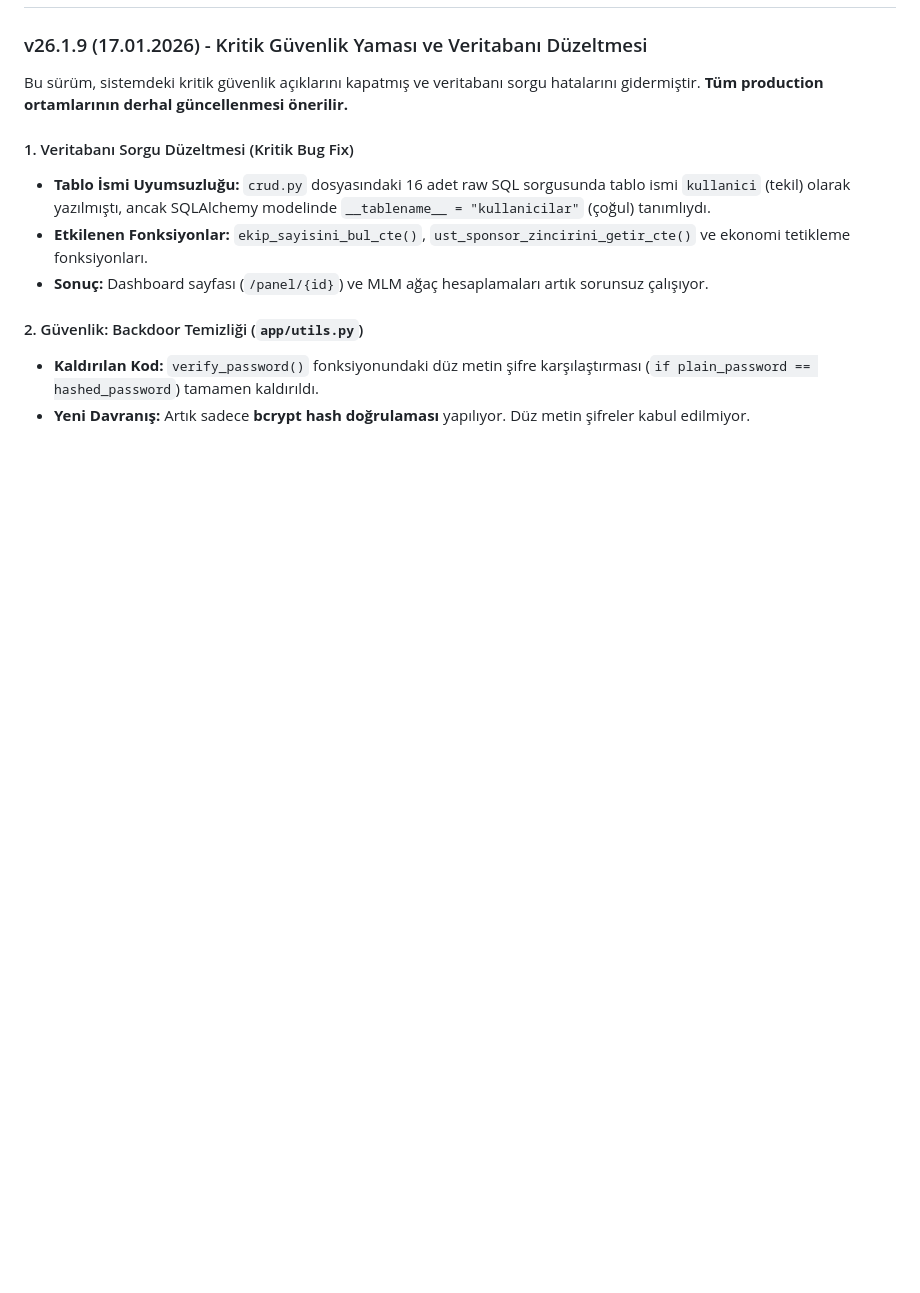
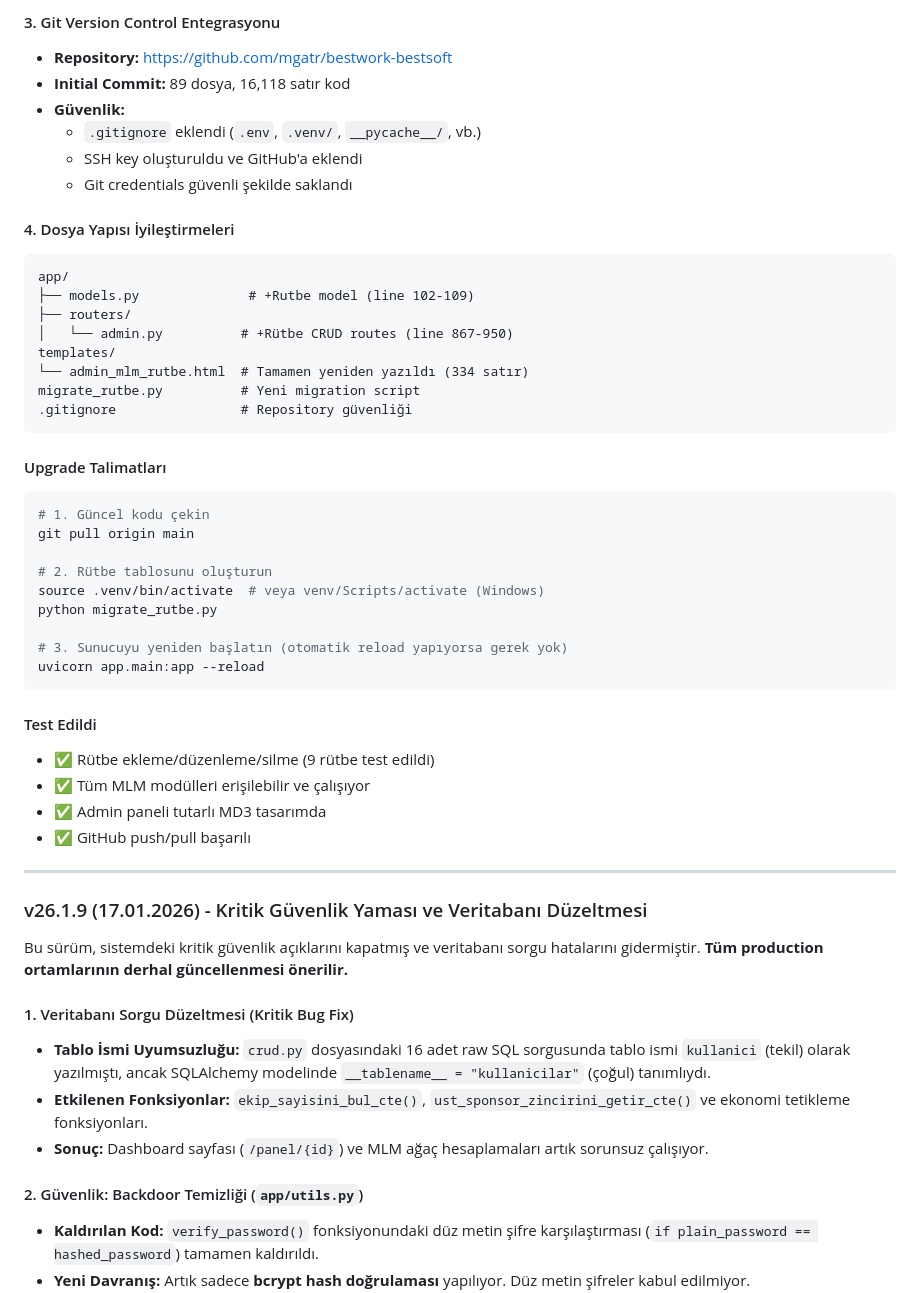
Before and after one commit to mgatr/bestwork-bestsoft, a Markdown page: README.md, the part around one of its changes. Drawn GitHub-style; blank space fills up the shorter version.

````diff
--- a/README.md
+++ b/README.md
@@ -4,3 +70,43 @@
+#### 3. Git Version Control Entegrasyonu
+- **Repository:** https://github.com/mgatr/bestwork-bestsoft
+- **Initial Commit:** 89 dosya, 16,118 satır kod
+- **Güvenlik:**
+  - `.gitignore` eklendi (`.env`, `.venv/`, `__pycache__/`, vb.)
+  - SSH key oluşturuldu ve GitHub'a eklendi
+  - Git credentials güvenli şekilde saklandı
+
+#### 4. Dosya Yapısı İyileştirmeleri
+```
+app/
+├── models.py              # +Rutbe model (line 102-109)
+├── routers/
+│   └── admin.py          # +Rütbe CRUD routes (line 867-950)
+templates/
+└── admin_mlm_rutbe.html  # Tamamen yeniden yazıldı (334 satır)
+migrate_rutbe.py          # Yeni migration script
+.gitignore                # Repository güvenliği
+```
+
+#### Upgrade Talimatları
+```bash
+# 1. Güncel kodu çekin
+git pull origin main
+
+# 2. Rütbe tablosunu oluşturun
+source .venv/bin/activate  # veya venv/Scripts/activate (Windows)
+python migrate_rutbe.py
+
+# 3. Sunucuyu yeniden başlatın (otomatik reload yapıyorsa gerek yok)
+uvicorn app.main:app --reload
+```
+
+#### Test Edildi
+- ✅ Rütbe ekleme/düzenleme/silme (9 rütbe test edildi)
+- ✅ Tüm MLM modülleri erişilebilir ve çalışıyor
+- ✅ Admin paneli tutarlı MD3 tasarımda
+- ✅ GitHub push/pull başarılı
+
+---
 
 ### v26.1.9 (17.01.2026) - Kritik Güvenlik Yaması ve Veritabanı Düzeltmesi
 
````
Also changed, not shown: other parts of README.md (+66 -0 lines).
